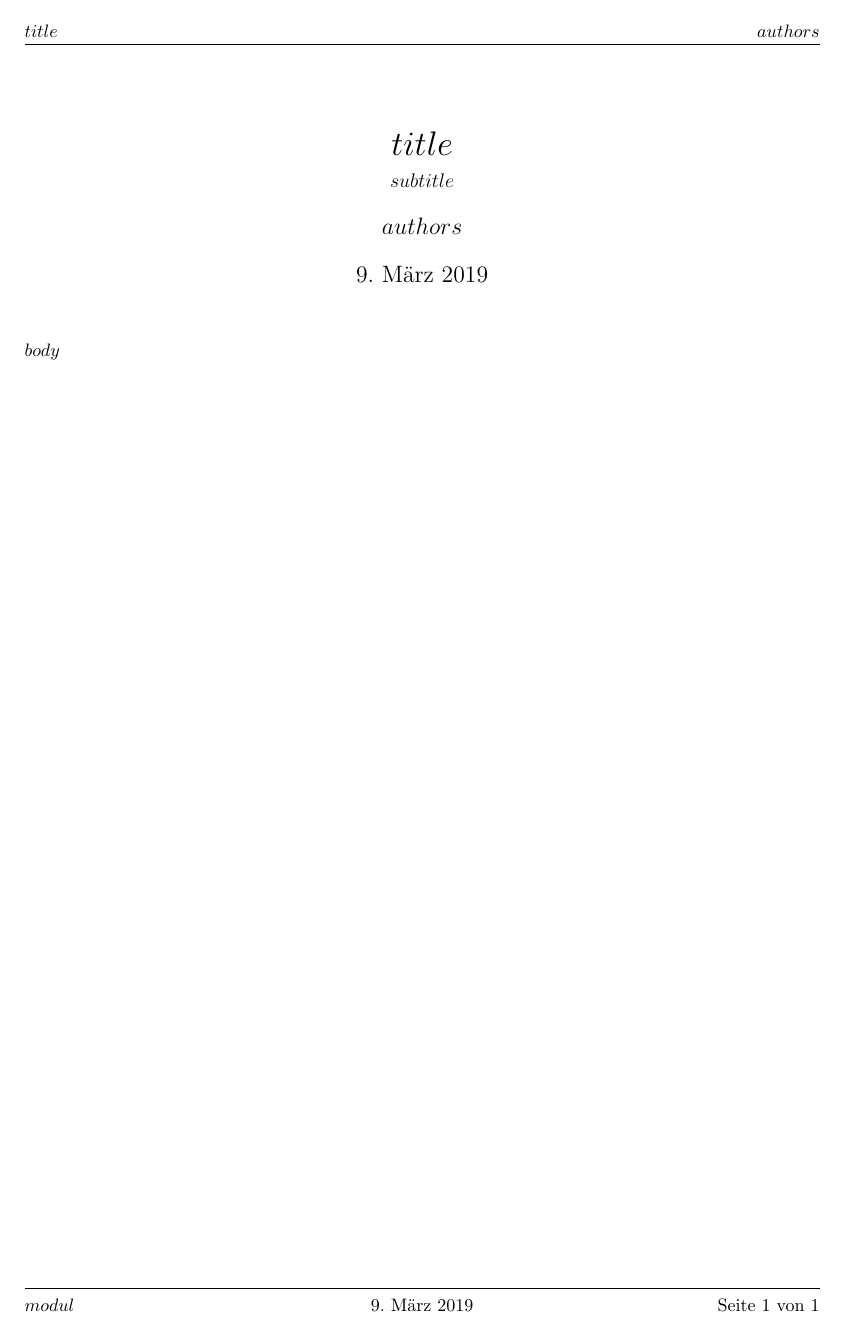
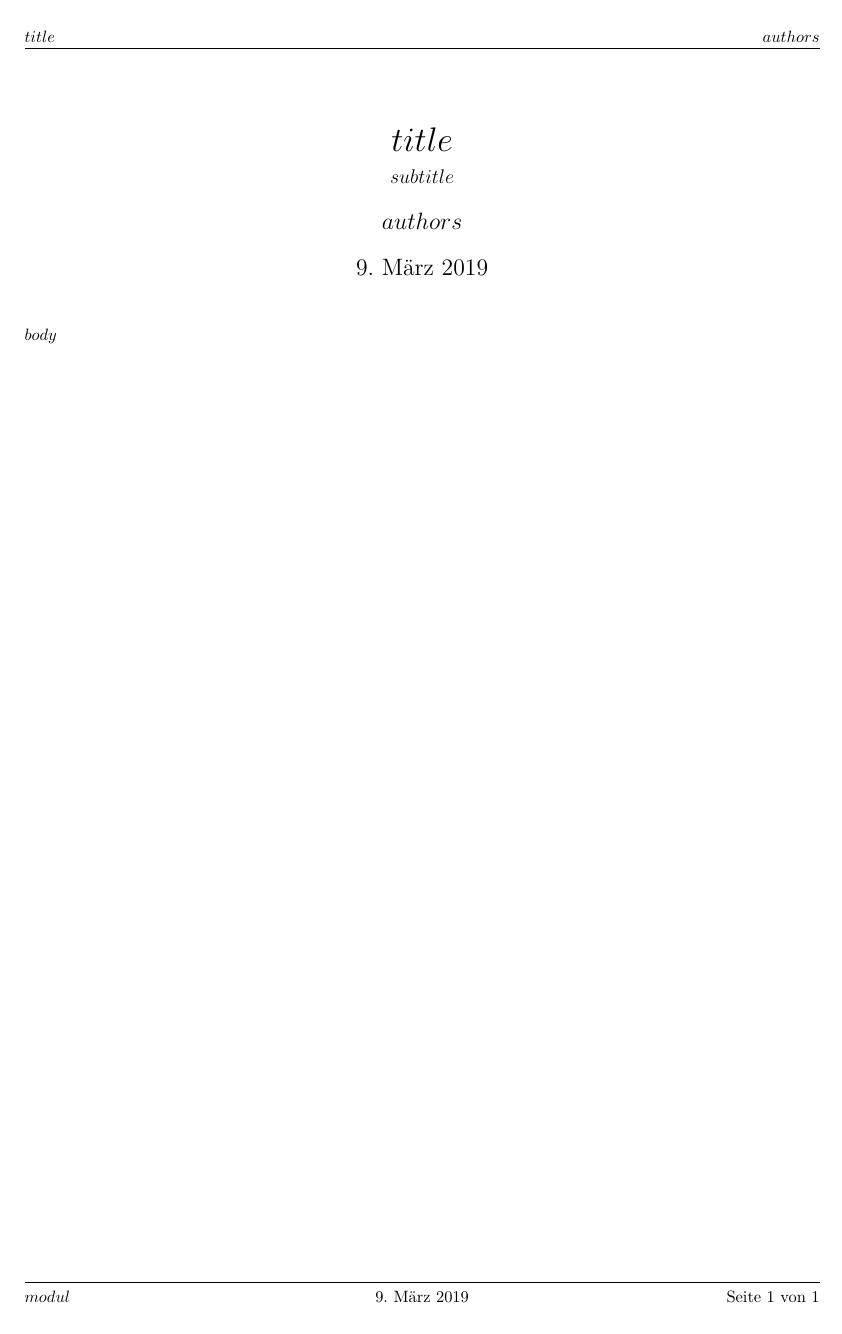
Before and after one commit to christopherchristensen/wg-xml, a LaTeX document (docs/template.tex): the whole page. Compiled offline with pdfLaTeX.

Commit message:
Adjust font-size to fit everything on two pages

```diff
--- a/docs/template.tex
+++ b/docs/template.tex
@@ -1,4 +1,4 @@
-\documentclass[a4paper,twocolumn]{scrartcl}
+\documentclass[10pt,a4paper,twocolumn]{scrartcl}
 
 % set language and font styling
 \usepackage[ngerman]{babel}
```
Also changed, not shown: docs/fact_sheet.md (+5 -3 lines), docs/fact_sheet.pdf.
